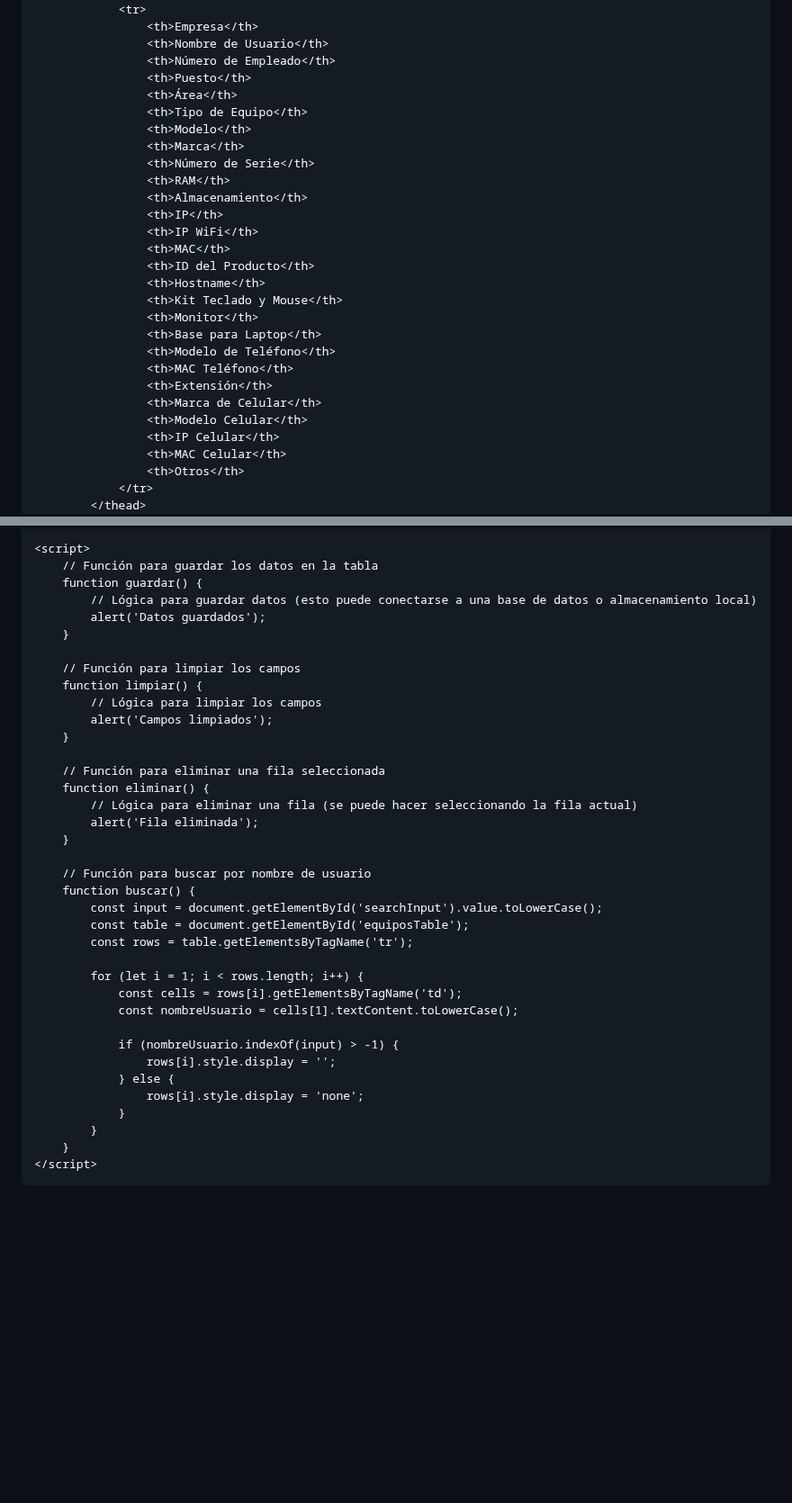
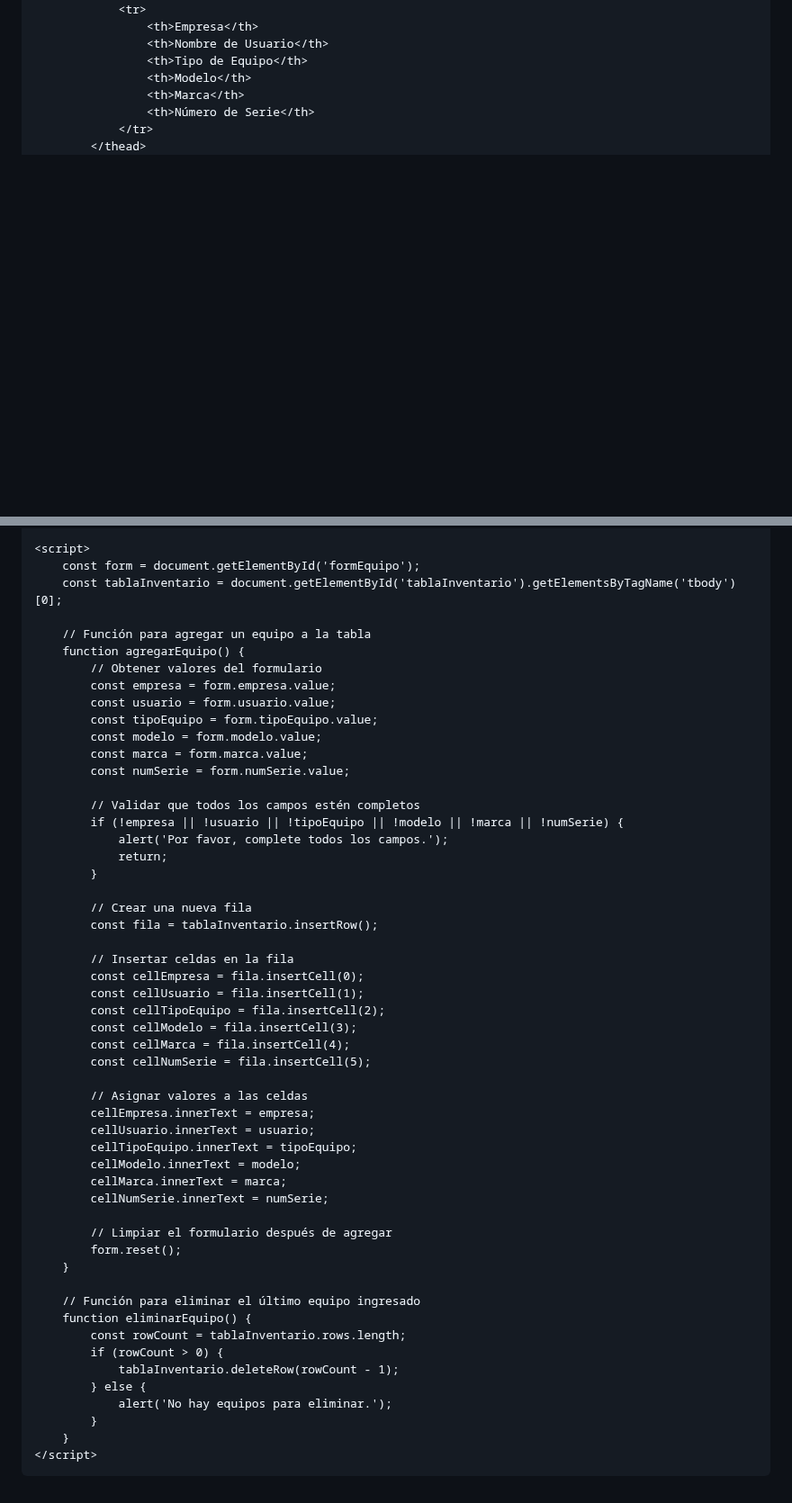
Before and after one commit to sistemasrda/github-pages-sistemas, a Markdown page: README.md, 2 parts joined by grey strips. Shown at 90% size. Drawn GitHub-style; blank space fills up the shorter version.

```diff
--- a/README.md
+++ b/README.md
@@ -101,31 +138,10 @@
                 <tr>
                     <th>Empresa</th>
                     <th>Nombre de Usuario</th>
-                    <th>Número de Empleado</th>
-                    <th>Puesto</th>
-                    <th>Área</th>
                     <th>Tipo de Equipo</th>
                     <th>Modelo</th>
                     <th>Marca</th>
                     <th>Número de Serie</th>
-                    <th>RAM</th>
-                    <th>Almacenamiento</th>
-                    <th>IP</th>
-                    <th>IP WiFi</th>
-                    <th>MAC</th>
-                    <th>ID del Producto</th>
-                    <th>Hostname</th>
-                    <th>Kit Teclado y Mouse</th>
-                    <th>Monitor</th>
-                    <th>Base para Laptop</th>
-                    <th>Modelo de Teléfono</th>
-                    <th>MAC Teléfono</th>
-                    <th>Extensión</th>
-                    <th>Marca de Celular</th>
-                    <th>Modelo Celular</th>
-                    <th>IP Celular</th>
-                    <th>MAC Celular</th>
-                    <th>Otros</th>
                 </tr>
             </thead>
             <tbody>
@@ -142,39 +151,55 @@
     </div>
 
     <script>
-        // Función para guardar los datos en la tabla
-        function guardar() {
-            // Lógica para guardar datos (esto puede conectarse a una base de datos o almacenamiento local)
-            alert('Datos guardados');
+        const form = document.getElementById('formEquipo');
+        const tablaInventario = document.getElementById('tablaInventario').getElementsByTagName('tbody')[0];
+
+        // Función para agregar un equipo a la tabla
+        function agregarEquipo() {
+            // Obtener valores del formulario
+            const empresa = form.empresa.value;
+            const usuario = form.usuario.value;
+            const tipoEquipo = form.tipoEquipo.value;
+            const modelo = form.modelo.value;
+            const marca = form.marca.value;
+            const numSerie = form.numSerie.value;
+
+            // Validar que todos los campos estén completos
+            if (!empresa || !usuario || !tipoEquipo || !modelo || !marca || !numSerie) {
+                alert('Por favor, complete todos los campos.');
+                return;
+            }
+
+            // Crear una nueva fila
+            const fila = tablaInventario.insertRow();
+
+            // Insertar celdas en la fila
+            const cellEmpresa = fila.insertCell(0);
+            const cellUsuario = fila.insertCell(1);
+            const cellTipoEquipo = fila.insertCell(2);
+            const cellModelo = fila.insertCell(3);
+            const cellMarca = fila.insertCell(4);
+            const cellNumSerie = fila.insertCell(5);
+
+            // Asignar valores a las celdas
+            cellEmpresa.innerText = empresa;
+            cellUsuario.innerText = usuario;
+            cellTipoEquipo.innerText = tipoEquipo;
+            cellModelo.innerText = modelo;
+            cellMarca.innerText = marca;
+            cellNumSerie.innerText = numSerie;
+
+            // Limpiar el formulario después de agregar
+            form.reset();
         }
 
-        // Función para limpiar los campos
-        function limpiar() {
-            // Lógica para limpiar los campos
-            alert('Campos limpiados');
-        }
-
-        // Función para eliminar una fila seleccionada
-        function eliminar() {
-            // Lógica para eliminar una fila (se puede hacer seleccionando la fila actual)
-            alert('Fila eliminada');
-        }
-
-        // Función para buscar por nombre de usuario
-        function buscar() {
-            const input = document.getElementById('searchInput').value.toLowerCase();
-            const table = document.getElementById('equiposTable');
-            const rows = table.getElementsByTagName('tr');
-
-            for (let i = 1; i < rows.length; i++) {
-                const cells = rows[i].getElementsByTagName('td');
-                const nombreUsuario = cells[1].textContent.toLowerCase();
-
-                if (nombreUsuario.indexOf(input) > -1) {
-                    rows[i].style.display = '';
-                } else {
-                    rows[i].style.display = 'none';
-                }
+        // Función para eliminar el último equipo ingresado
+        function eliminarEquipo() {
+            const rowCount = tablaInventario.rows.length;
+            if (rowCount > 0) {
+                tablaInventario.deleteRow(rowCount - 1);
+            } else {
+                alert('No hay equipos para eliminar.');
             }
         }
     </script>
```
Also changed, not shown: other parts of README.md (+94 -64 lines).
